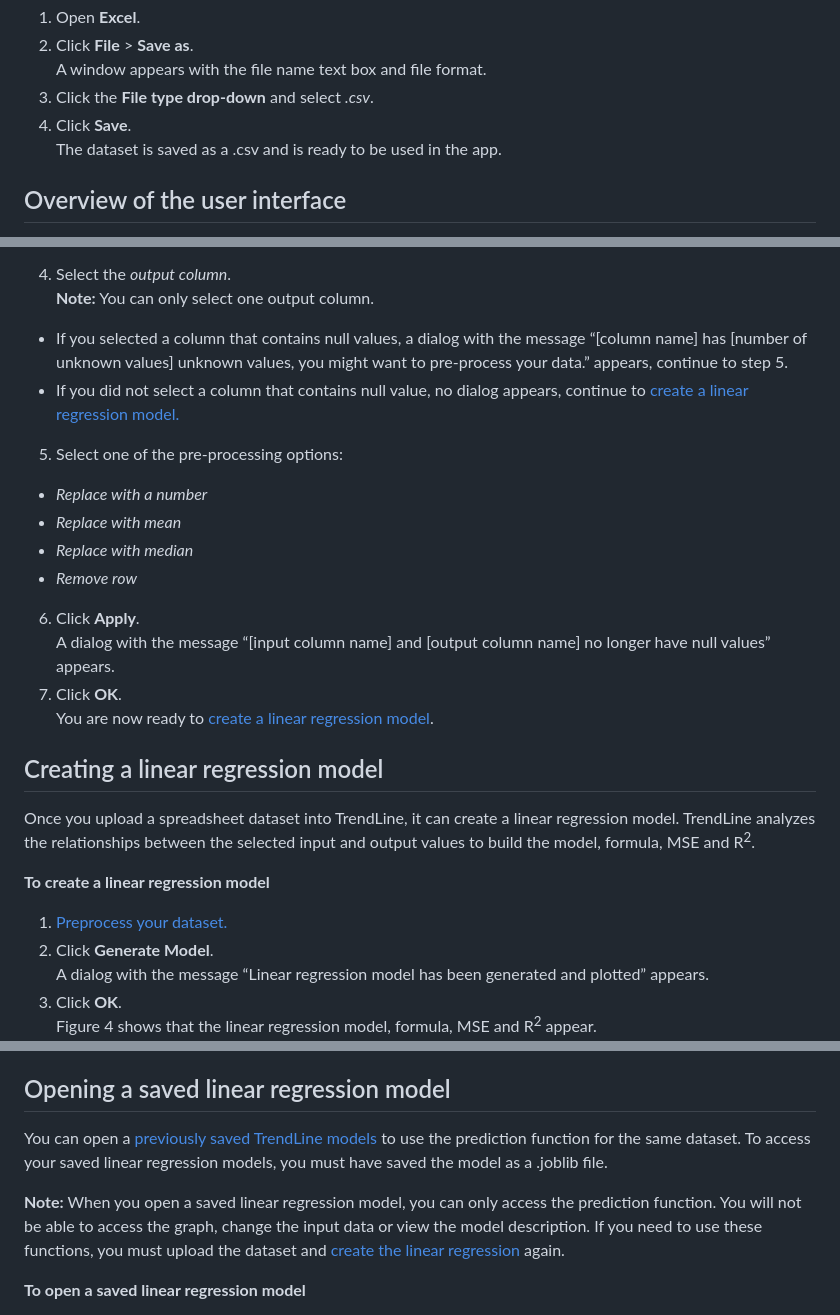
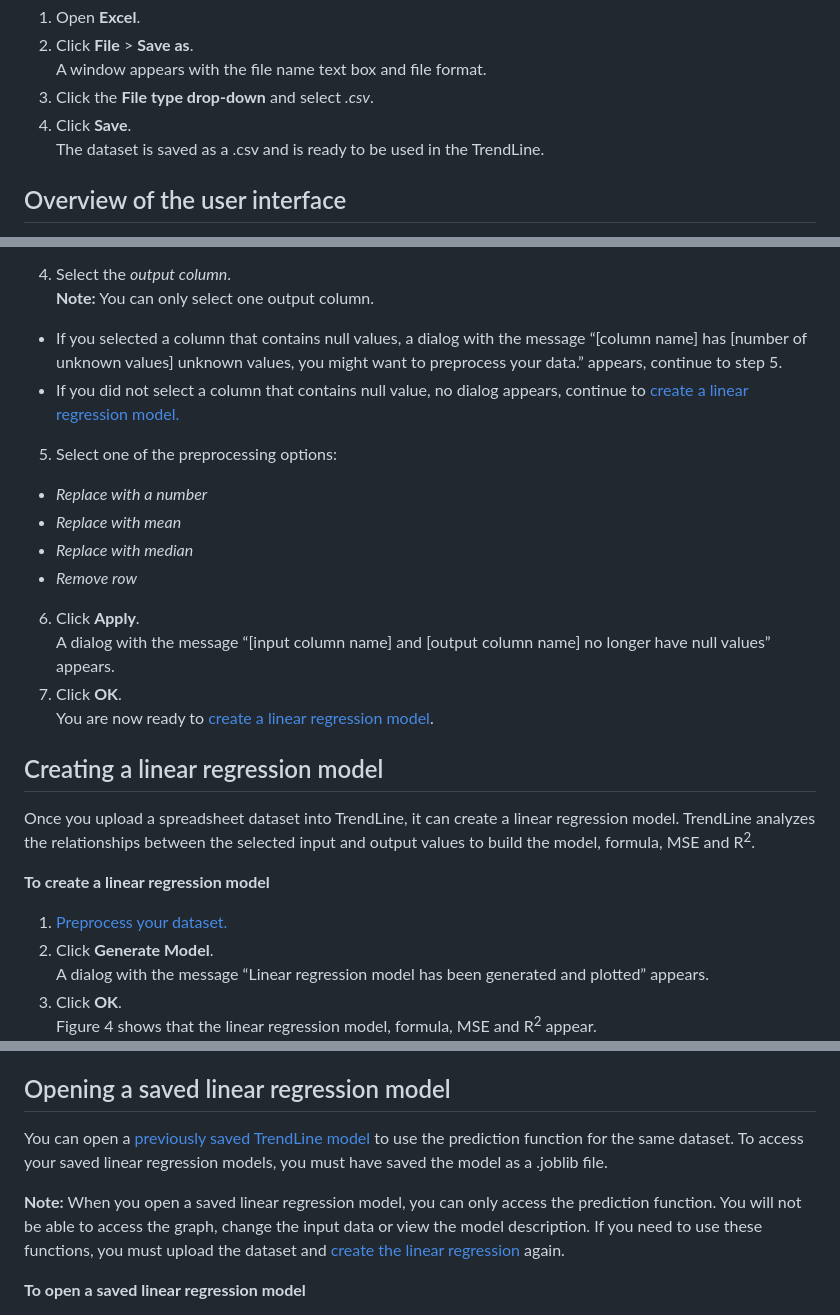
Before and after one commit to miguelperezfrancos/Collaborative-Software-Development-Project---UDC-SENECA, a Markdown page: README.md, 3 parts joined by grey strips. GitHub-like rendering.

```diff
--- a/README.md
+++ b/README.md
@@ -153,7 +153,7 @@ All input dataset files must be saved in one of the following formats:
     A window appears with the file name text box and file format.
 1. Click the **File type drop-down** and select _.csv_.
 2. Click **Save**.
-    The dataset is saved as a .csv and is ready to be used in the app.
+    The dataset is saved as a .csv and is ready to be used in the TrendLine.
 
 ## Overview of the user interface
 
@@ -212,9 +212,9 @@ _Figure 3 Dataset displaying the table and file path_
     **Note:** You can only select one input column.
 4. Select the _output column_.
 **Note:** You can only select one output column.
-- If you selected a column that contains null values, a dialog with the message “\[column name\] has \[number of unknown values\] unknown values, you might want to pre-process your data.” appears, continue to step 5.
-- If you did not select a column that contains null value, no dialog appears, continue to [create a linear regression model.](#create)
-5. Select one of the pre-processing options:
+- If you selected a column that contains null values, a dialog with the message “\[column name\] has \[number of unknown values\] unknown values, you might want to preprocess your data.” appears, continue to step 5.
+- If you did not select a column that contains null value, no dialog appears, continue to [create a linear regression model.](#creating-a-linear-regression-model)
+5. Select one of the preprocessing options:
 - _Replace with a number_
 - _Replace with mean_
 - _Replace with median_
@@ -255,5 +255,5 @@ To access the linear regression model and its prediction function for future use
 
 ## Opening a saved linear regression model
 
-You can open a [previously saved TrendLine models](#_Saving_a_linear) to use the prediction function for the same dataset. To access your saved linear regression models, you must have saved the model as a .joblib file.
+You can open a [previously saved TrendLine model](#saving-a-linear-regression-model) to use the prediction function for the same dataset. To access your saved linear regression models, you must have saved the model as a .joblib file.
 
```
Also changed, not shown: other parts of README.md (+7 -7 lines).
